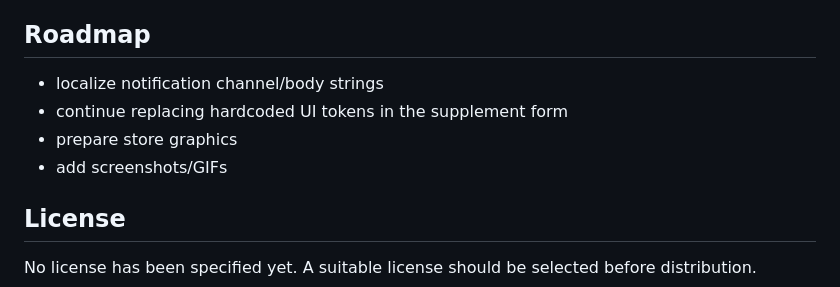
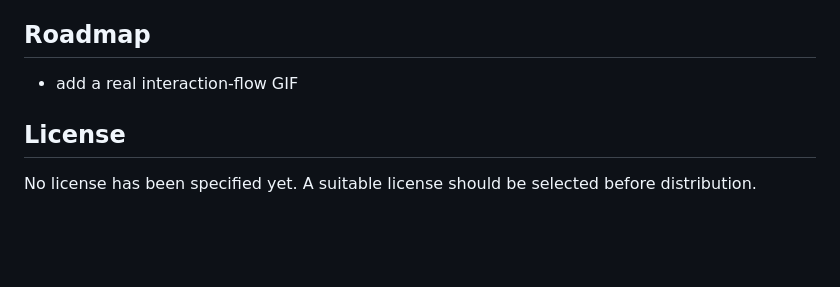
Before and after one commit to Jiyeong-kor/supplement_routine, a Markdown page: README_en.md, the part around one of its changes. Drawn GitHub-style; blank space fills up the shorter version.

```diff
--- a/README_en.md
+++ b/README_en.md
@@ -228,10 +239,7 @@ The project currently has an MVP scope with a release-oriented structure.
 
 ## Roadmap
 
-- localize notification channel/body strings
-- continue replacing hardcoded UI tokens in the supplement form
-- prepare store graphics
-- add screenshots/GIFs
+- add a real interaction-flow GIF
 
 ## License
 
```
Also changed, not shown: other parts of README_en.md (+11 -0 lines), README.md (+12 -4 lines), docs/store_assets.md (added, +41 -0 lines), docs/store_assets_en.md (added, +41 -0 lines), docs/assets/screenshots/history.png (added), docs/assets/screenshots/settings.png (added), docs/assets/screenshots/supplements.png (added), docs/assets/screenshots/today.png (added), 10 other files.
